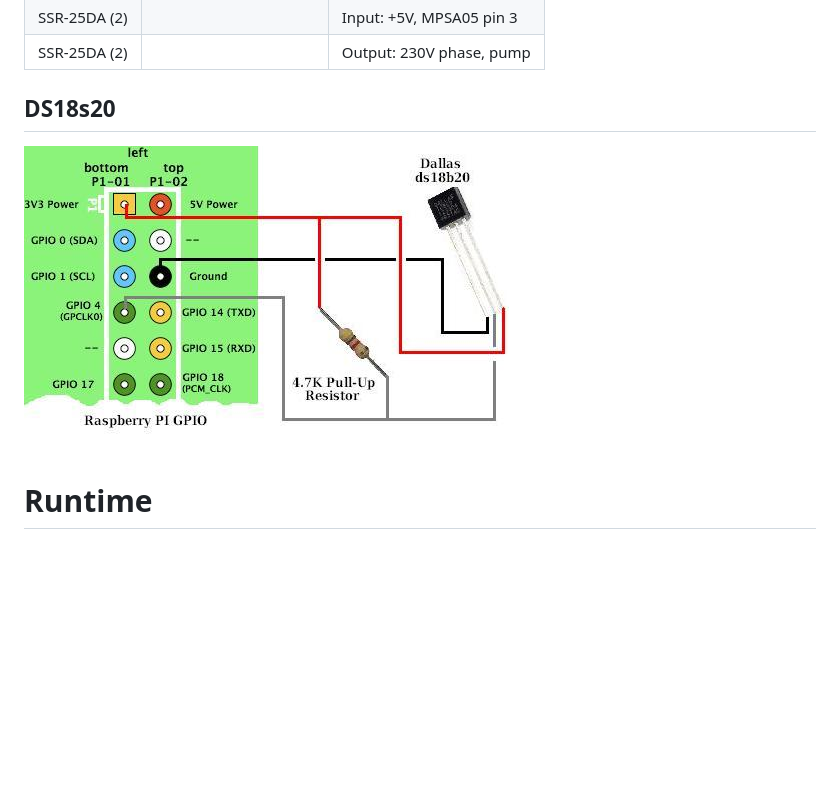
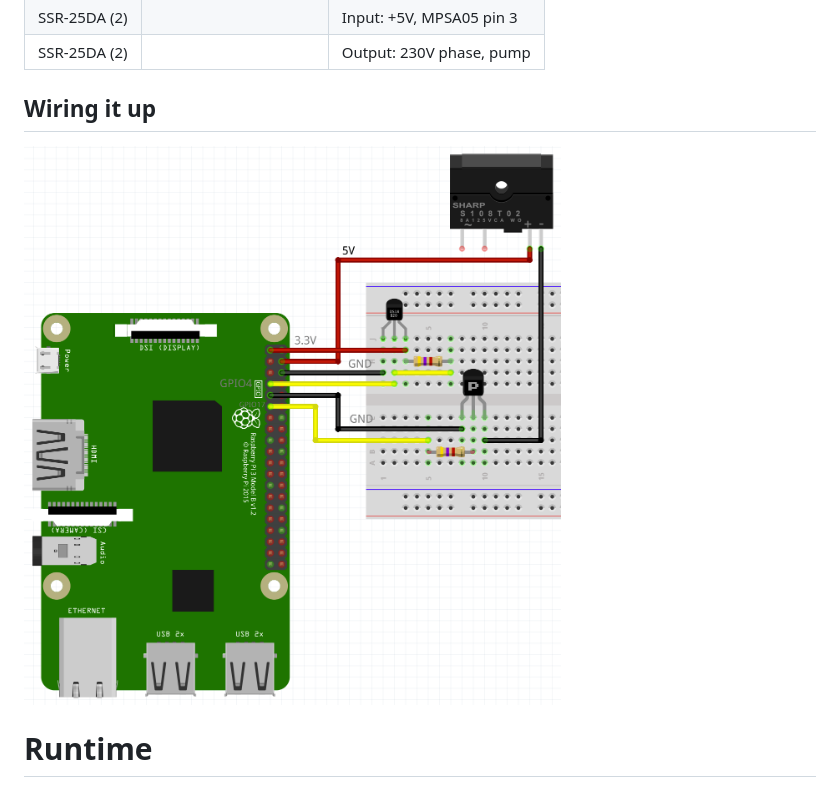
Before and after one commit to maglub/rpi-sous-vide, a Markdown page: README.md, the part around the change. Rendered like a GitHub page; pictures changed too: pics/schematics.png (added); blank space fills up the shorter version.

Commit message:
Added schematics

```diff
--- a/README.md
+++ b/README.md
@@ -190,9 +190,9 @@ off
 | SSR-25DA (2)| | Input: +5V, MPSA05 pin 3 |
 | SSR-25DA (2)| | Output: 230V phase, pump |
 
-## DS18s20
+## Wiring it up
 
-<img src=pics/raspberry-pi-ds18b20-connections.jpg >
+<img src=pics/schematics.png >
 
 # Runtime
 
```
